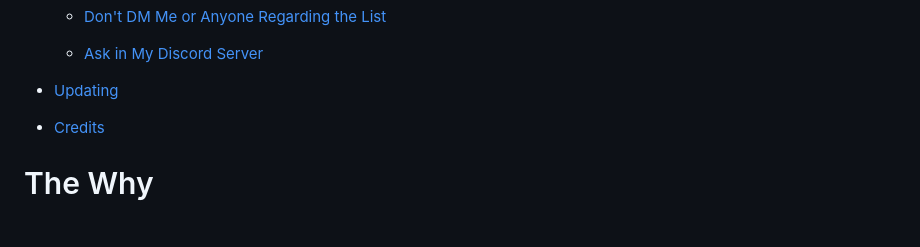
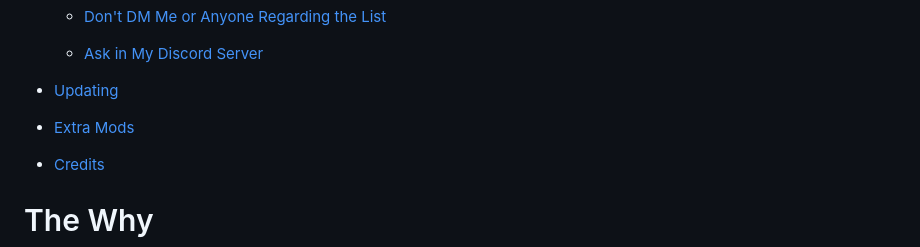
Before and after one commit to StrawChannel95/apocalyptic-wonderland.github.io, a Markdown page: README.md, the part around the change. Rendered like a GitHub page; blank space fills up the shorter version.

```diff
--- a/README.md
+++ b/README.md
@@ -50,6 +50,8 @@ A complete README for the Wabbajack TTW list "Old Old World."
    - [Ask in My Discord Server](#ask-in-my-discord-server)
 
  - [Updating](#updating)
+
+ - [Extra Mods](#extra-mods)
 
 - [Credits](#credits)
 
```
